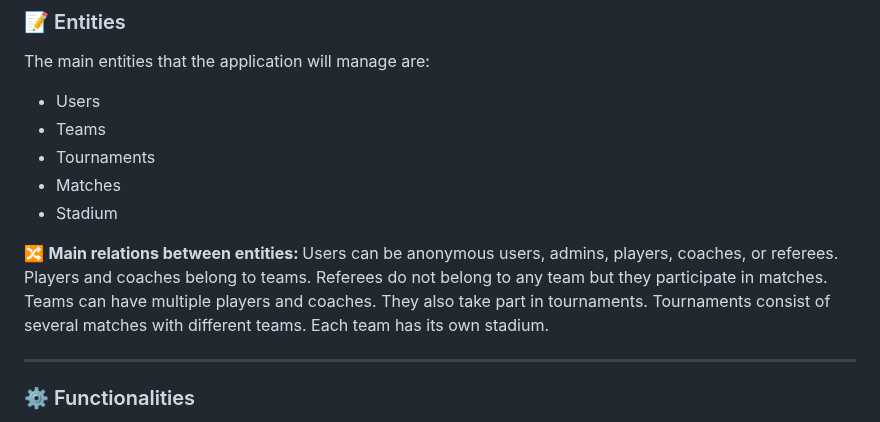
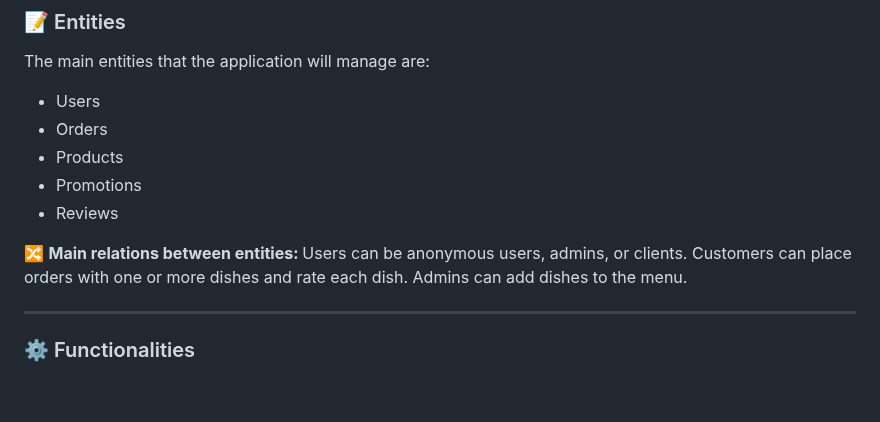
Before and after one commit to CodeURJC-DAW-2024-25/webapp07, a Markdown page: README.md, the part around the change. Drawn GitHub-style; blank space fills up the shorter version.

Commit message:
update entities

```diff
--- a/README.md
+++ b/README.md
@@ -37,17 +37,15 @@ ___
 ### :memo: Entities
 The main entities that the application will manage are:
 - Users
-- Teams
-- Tournaments
-- Matches
-- Stadium
+- Orders
+- Products
+- Promotions
+- Reviews
 
 :twisted_rightwards_arrows: <b>Main relations between entities: </b>
-Users can be anonymous users, admins, players, coaches, or referees.
-Players and coaches belong to teams. Referees do not belong to any team but they participate in matches.
-Teams can have multiple players and coaches. They also take part in tournaments.
-Tournaments consist of several matches with different teams.
-Each team has its own stadium.
+Users can be anonymous users, admins, or clients.
+Customers can place orders with one or more dishes and rate each dish.
+Admins can add dishes to the menu.
 
 ___
 ### :gear: Functionalities
```
